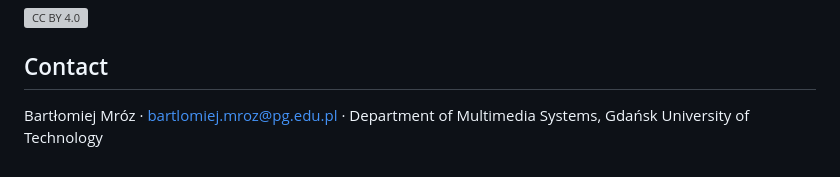
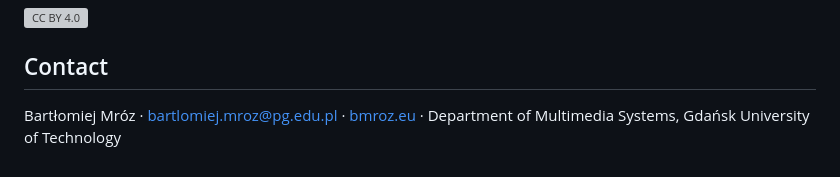
Before and after one commit to mormegil6/hoa-mic-comparison-aes2026, a Markdown page: README.md, the part around the change. GitHub-like rendering; grey boxes are pictures that could not be loaded.

Commit message:
docs: unify contact section, add website link

```diff
--- a/README.md
+++ b/README.md
@@ -155,4 +155,4 @@ If you use this code or the recordings, please cite:
 
 ## Contact
 
-Bartłomiej Mróz · bartlomiej.mroz@pg.edu.pl · Department of Multimedia Systems, Gdańsk University of Technology
+Bartłomiej Mróz · bartlomiej.mroz@pg.edu.pl · [bmroz.eu](https://bmroz.eu) · Department of Multimedia Systems, Gdańsk University of Technology
```
